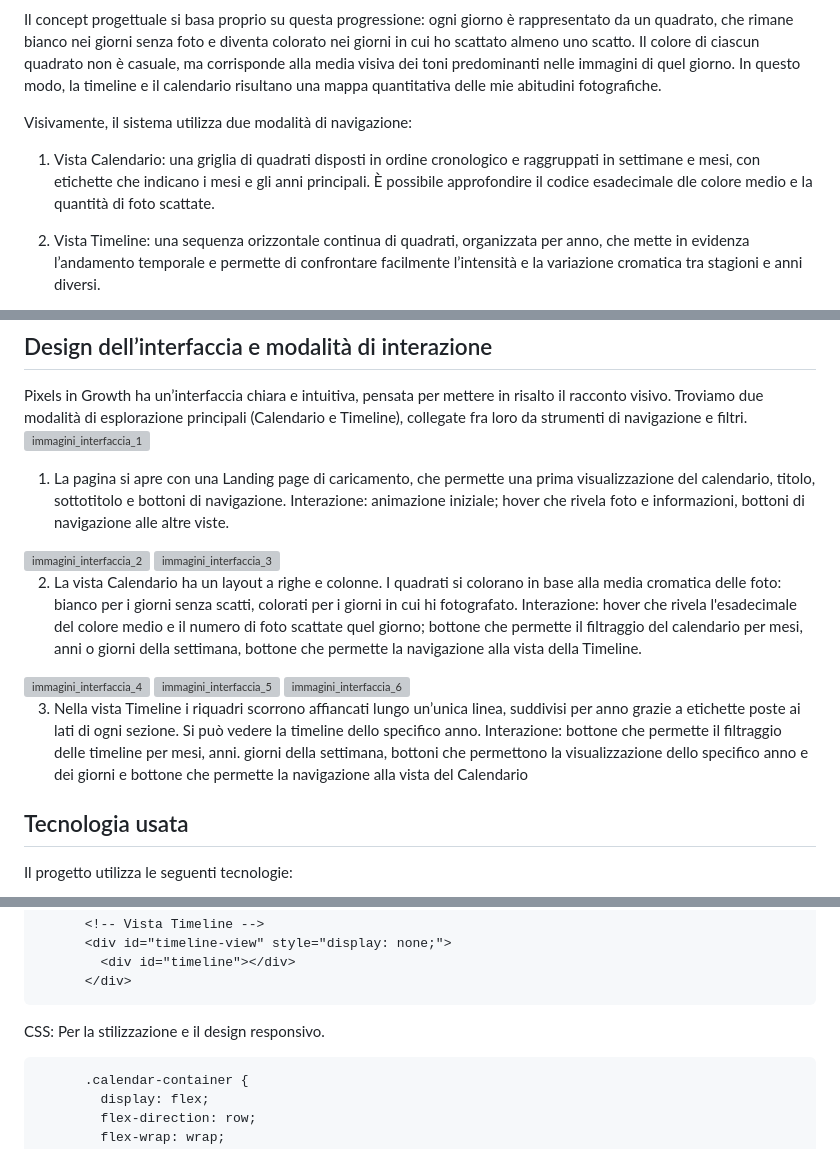
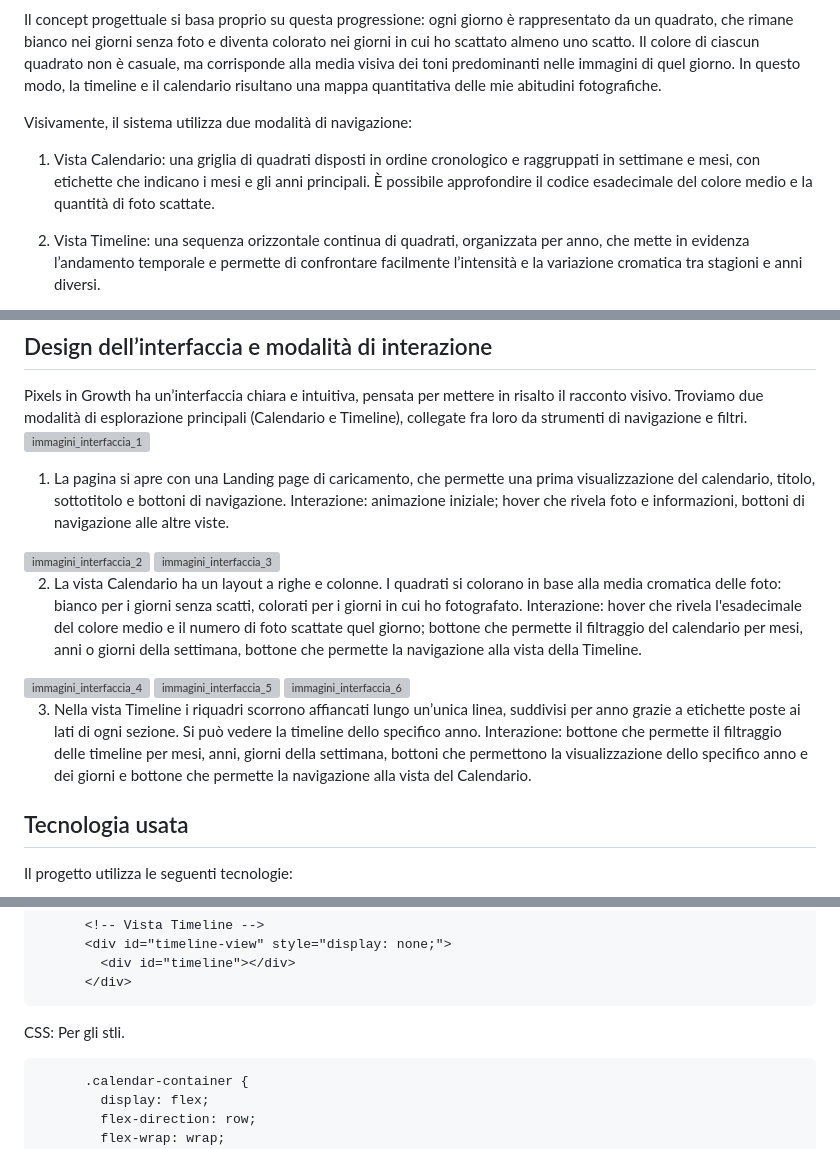
Before and after one commit to ariannacopa/Pixels_in_growth, a Markdown page: README.md, 3 parts joined by grey strips. GitHub-like rendering; grey boxes are pictures that could not be loaded.

```diff
--- a/README.md
+++ b/README.md
@@ -17,7 +17,7 @@ Il concept progettuale si basa proprio su questa progressione: ogni giorno è ra
 
 Visivamente, il sistema utilizza due modalità di navigazione:
 
-1. Vista Calendario: una griglia di quadrati disposti in ordine cronologico e raggruppati in settimane e mesi, con etichette che indicano i mesi e gli anni principali. È possibile approfondire il codice esadecimale dle colore medio e la quantità di foto scattate.
+1. Vista Calendario: una griglia di quadrati disposti in ordine cronologico e raggruppati in settimane e mesi, con etichette che indicano i mesi e gli anni principali. È possibile approfondire il codice esadecimale del colore medio e la quantità di foto scattate.
 
 2. Vista Timeline: una sequenza orizzontale continua di quadrati, organizzata per anno, che mette in evidenza l’andamento temporale e permette di confrontare facilmente l’intensità e la variazione cromatica tra stagioni e anni diversi.
 
@@ -44,14 +44,14 @@ Interazione: animazione iniziale; hover che rivela foto e informazioni, bottoni
 <img width="1728" alt="immagini_interfaccia_2" src="https://github.com/user-attachments/assets/6813bb3d-e766-4096-9239-3e350888cd89" />
 <img width="1728" alt="immagini_interfaccia_3" src="https://github.com/user-attachments/assets/d820a183-6d3a-477e-a422-7126ce265c70" />
 
-2. La vista Calendario ha un layout a righe e colonne. I quadrati si colorano in base alla media cromatica delle foto: bianco per i giorni senza scatti, colorati per i giorni in cui hi fotografato.
+2. La vista Calendario ha un layout a righe e colonne. I quadrati si colorano in base alla media cromatica delle foto: bianco per i giorni senza scatti, colorati per i giorni in cui ho fotografato.
 Interazione: hover che rivela l'esadecimale del colore medio e il numero di foto scattate quel giorno; bottone che permette il filtraggio del calendario per mesi, anni o giorni della settimana, bottone che permette la navigazione alla vista della Timeline.
 <img width="1728" alt="immagini_interfaccia_4" src="https://github.com/user-attachments/assets/a18215b9-778c-45c2-a259-e197719f00d5" />
 <img width="1728" alt="immagini_interfaccia_5" src="https://github.com/user-attachments/assets/f1e1ba0a-45fd-4979-bdf6-476c29ad4ac4" />
 <img width="1728" alt="immagini_interfaccia_6" src="https://github.com/user-attachments/assets/4d81b800-73a8-4c7e-8cf6-2a492ac9e1a0" />
 
 3. Nella vista Timeline i riquadri scorrono affiancati lungo un’unica linea, suddivisi per anno grazie a etichette poste ai lati di ogni sezione. Si può vedere la timeline dello specifico anno.
-Interazione: bottone che permette il filtraggio delle timeline per mesi, anni. giorni della settimana, bottoni che permettono la visualizzazione dello specifico anno e dei giorni e bottone che permette la navigazione alla vista del Calendario
+Interazione: bottone che permette il filtraggio delle timeline per mesi, anni, giorni della settimana, bottoni che permettono la visualizzazione dello specifico anno e dei giorni e bottone che permette la navigazione alla vista del Calendario.
 
 
 ## Tecnologia usata
@@ -73,7 +73,7 @@ HTML: Per la struttura della pagina.
           </div>
 
 
-CSS: Per la stilizzazione e il design responsivo.
+CSS: Per gli stli.
 
           .calendar-container {
             display: flex;
```
Also changed, not shown: other parts of README.md (+2 -2 lines).
